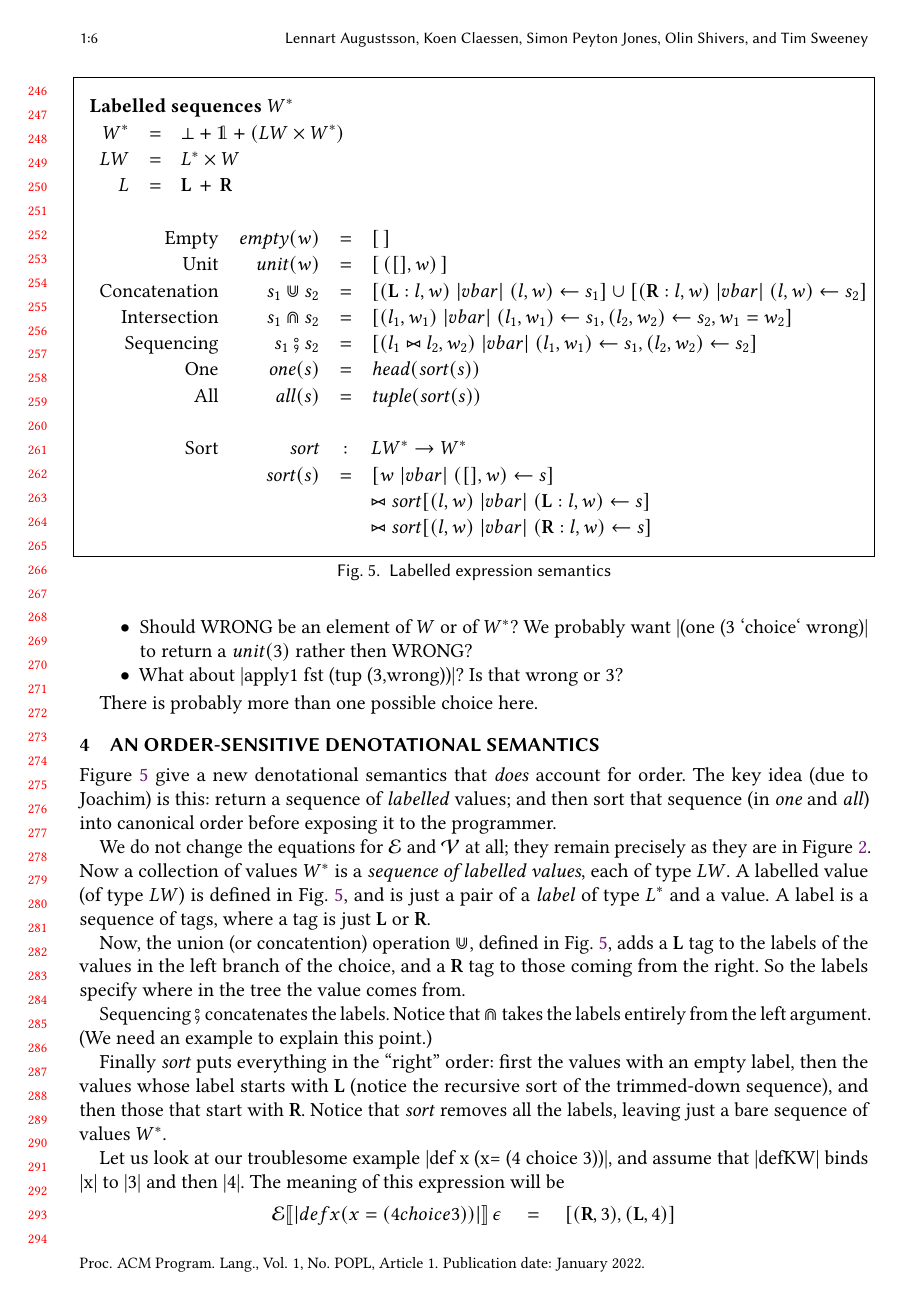
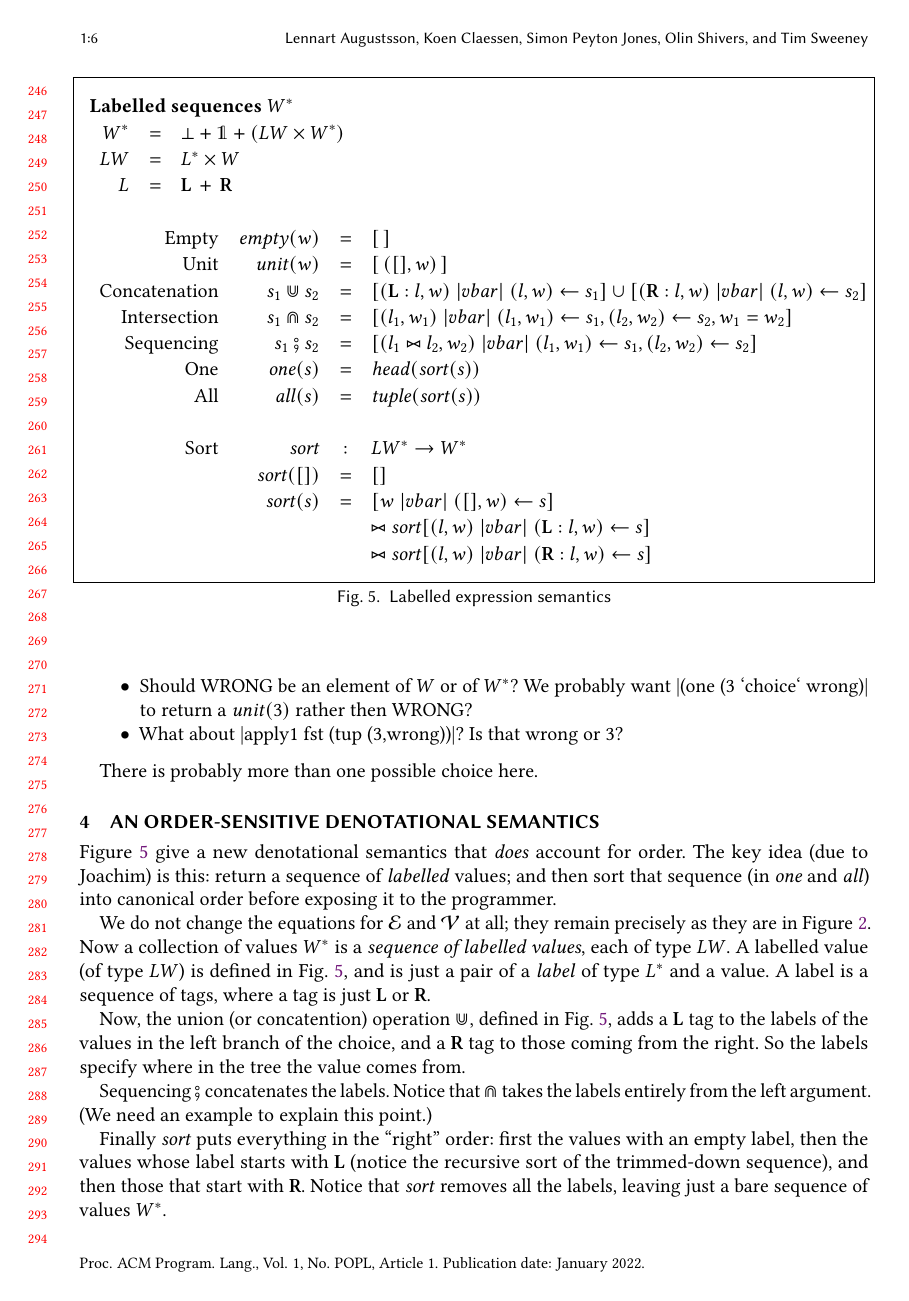
Before and after one commit to augustss/verse-semantics, a LaTeX paper (verse-densem/verse-densem.ltx): page 6 of 7. Compiled offline with pdfLaTeX.

Commit message:
Add a base case for sort

```diff
--- a/verse-densem/verse-densem.ltx
+++ b/verse-densem/verse-densem.ltx
@@ -705,6 +705,7 @@ $$
 \text{All}  & \mall(s) & = & \stuple (\msort( s) ) \\
 \\
 \text{Sort} & \msort & : & \LblValue^{*} \rightarrow \Value^{*} \\
+& \msort( [] ) & = & [] \\
 & \msort( s ) & = & \mcompr{w}{\mbind{([],w)}{s}} \\
   &&& \sconcat \msort \mcompr{(l,w)}{\mbind{(\lblleft:l,w)}{s}} \\
   &&& \sconcat \msort \mcompr{(l,w)}{\mbind{(\lblright:l,w)}{s}} \\
```
